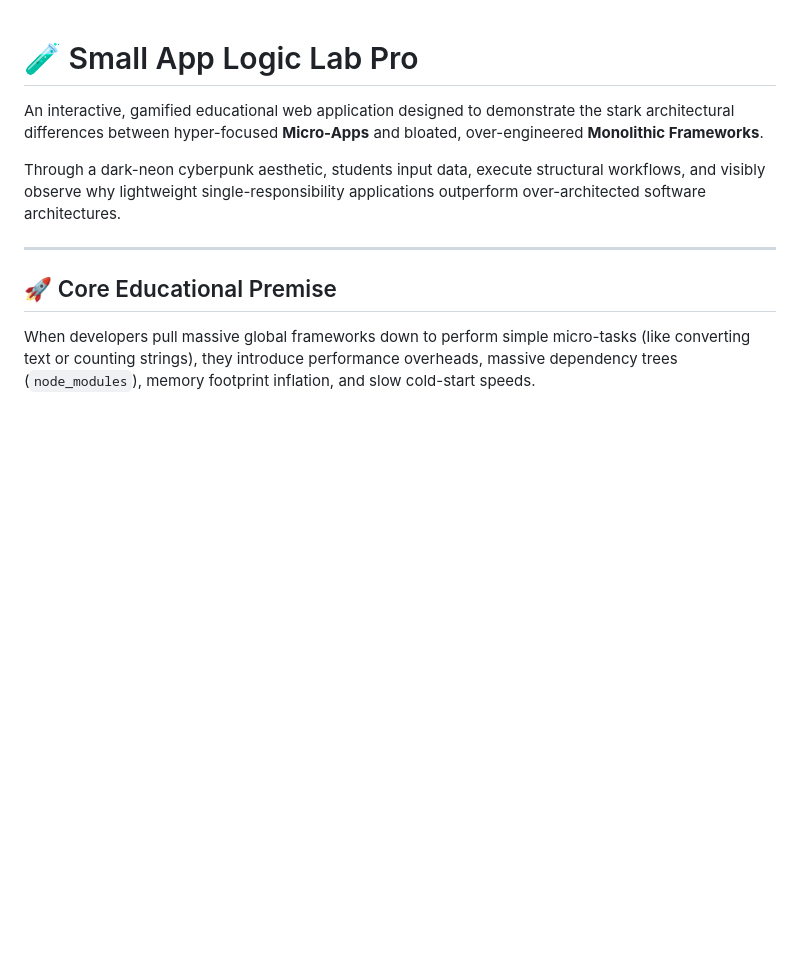
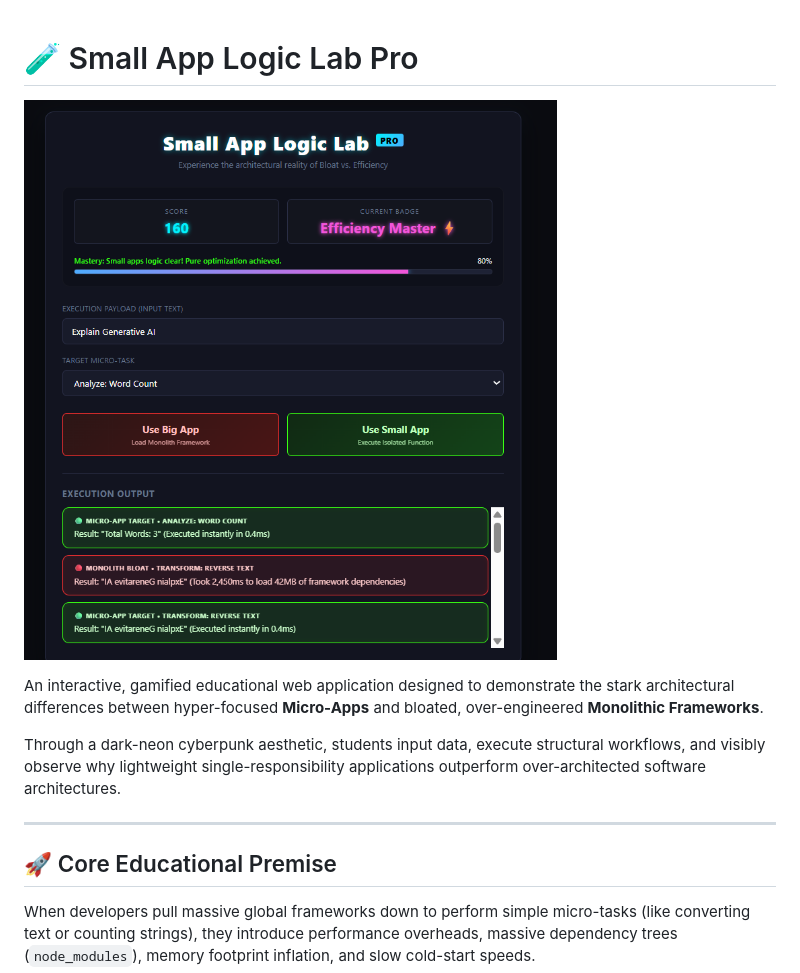
Before and after one commit to zahidaraees/small-App-Logic-Lab-Pro-with-AI-, a Markdown page: README.md, the part around the change printed below. Drawn GitHub-style; pictures changed too: screenshot.png (added); blank space fills up the shorter version.

```diff
--- a/README.md
+++ b/README.md
@@ -1,4 +1,5 @@
 # 🧪 Small App Logic Lab Pro
+![Small App Logic Lab PRO](./screenshot.png)
 
 An interactive, gamified educational web application designed to demonstrate the stark architectural differences between hyper-focused **Micro-Apps** and bloated, over-engineered **Monolithic Frameworks**.
 
```
Also changed, not shown: other parts of README.md (+5 -0 lines), 1 other file.
